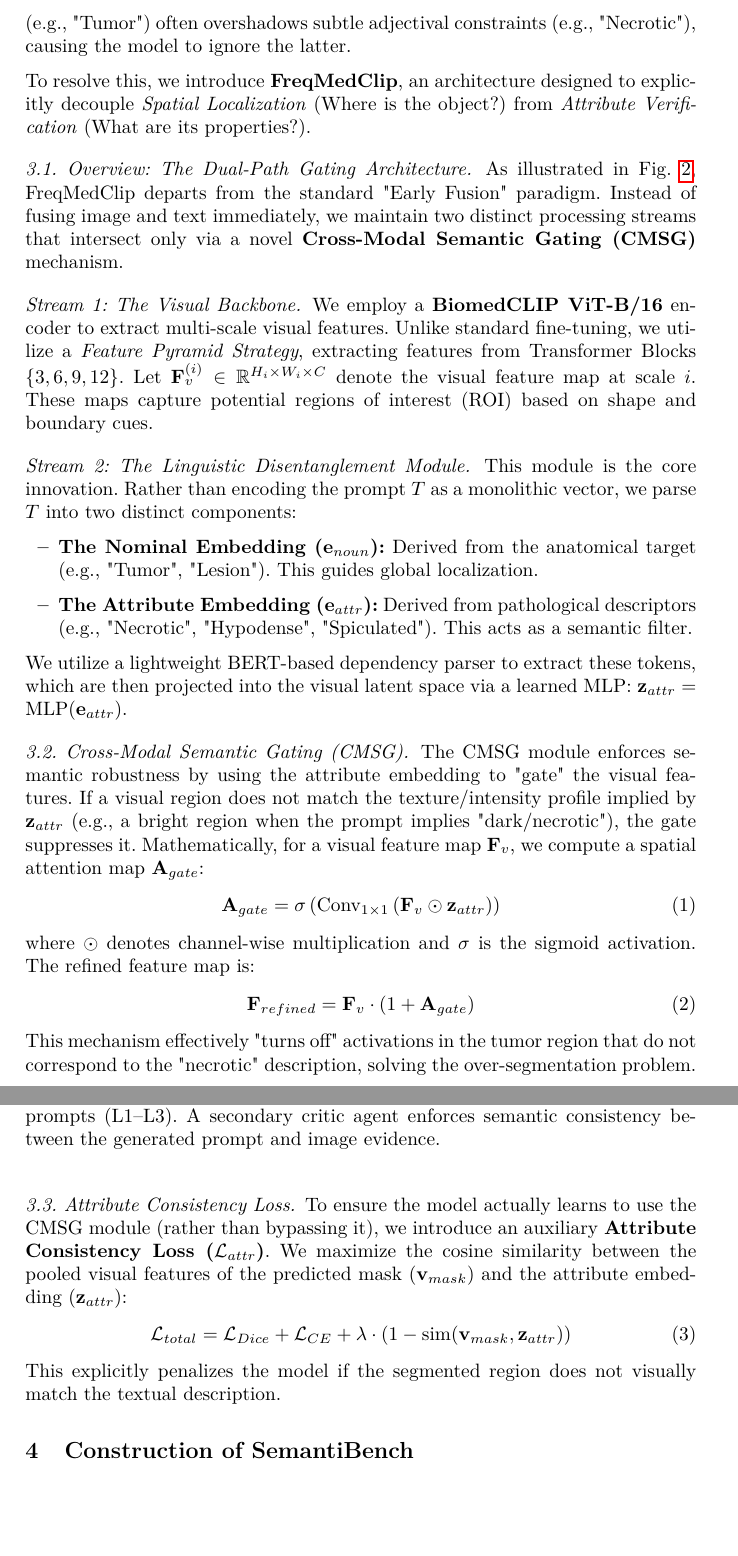
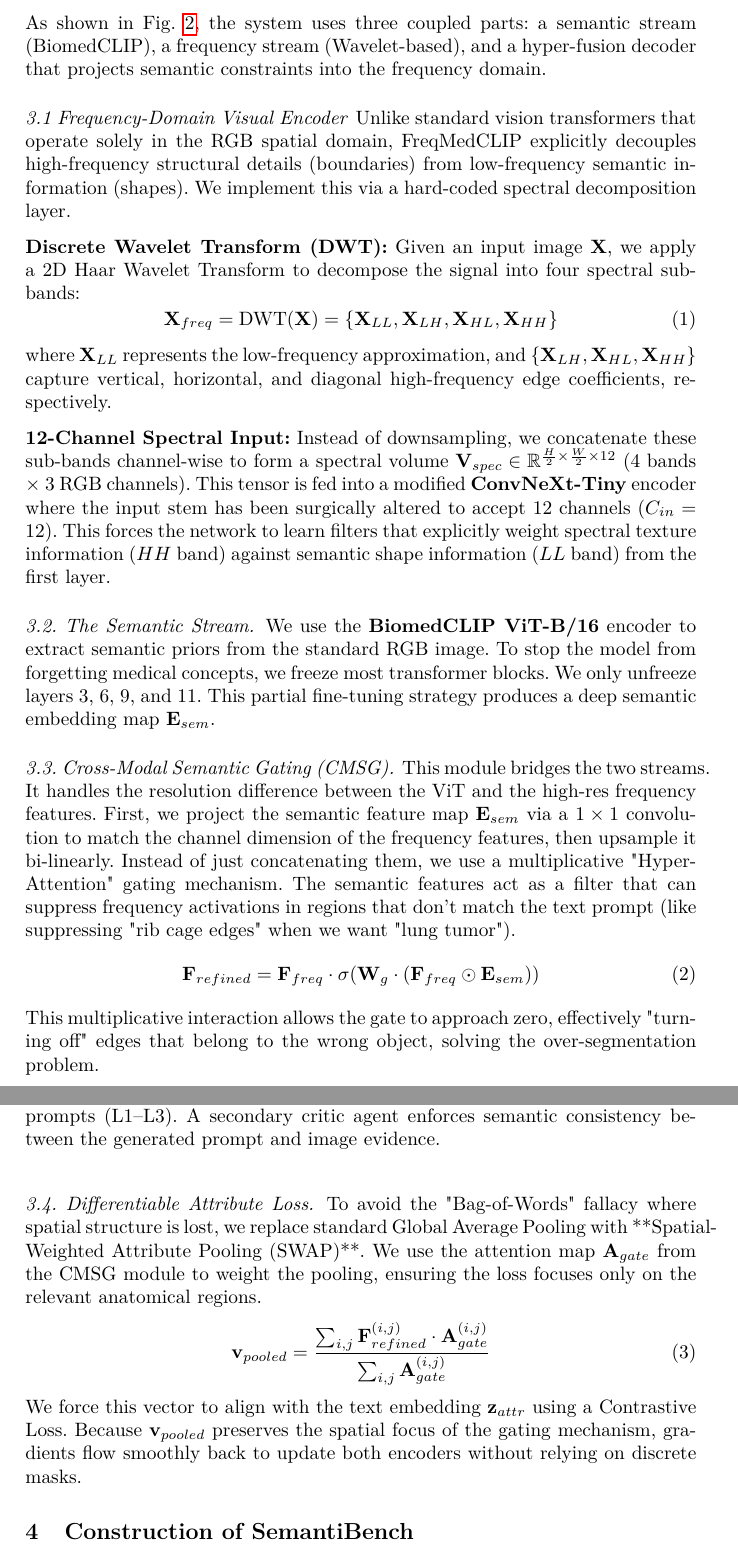
Before and after one commit to kiyo9w/Semantic_Collapse_Segment_Bench, a LaTeX thesis (paper.tex, which reads 03_methodology.tex): two parts of pages 4 and 5 of 8, joined at a grey line, cut at the place of the change, the shorter picture padded with empty space. Compiled offline with pdfLaTeX.

```diff
--- a/03_methodology.tex
+++ b/03_methodology.tex
@@ -36,39 +36,39 @@
     \label{fig:architecture}
 \end{figure}
 
-We attribute the phenomenon of \textit{Semantic Collapse} to the "Holistic Embedding Bias" in standard Vision-Language models. Architectures like BiomedParse utilize CLIP-style encoders that pool the entire prompt into a single vector ($\mathbf{e}_{text}$). In this compressed latent space, the semantic mass of strong anatomical nouns (e.g., "Tumor") often overshadows subtle adjectival constraints (e.g., "Necrotic"), causing the model to ignore the latter.
+We designed FreqMedCLIP as a dual-stream hybrid architecture to fix the generic "semantic collapse" seen in standard Vision Transformers. The model separates two distinct learning tasks: global semantic alignment (what is the object?) and local boundary delineation (where are the edges?).
 
-To resolve this, we introduce \textbf{FreqMedClip}, an architecture designed to explicitly decouple \textit{Spatial Localization} (Where is the object?) from \textit{Attribute Verification} (What are its properties?).
+As shown in Fig.~\ref{fig:architecture}, the system uses three coupled parts: a semantic stream (BiomedCLIP), a frequency stream (Wavelet-based), and a hyper-fusion decoder that projects semantic constraints into the frequency domain.
 
-\paragraph{3.1. Overview: The Dual-Path Gating Architecture.}
-As illustrated in Fig.~\ref{fig:architecture}, FreqMedClip departs from the standard "Early Fusion" paradigm. Instead of fusing image and text immediately, we maintain two distinct processing streams that intersect only via a novel \textbf{Cross-Modal Semantic Gating (CMSG)} mechanism.
+\paragraph{3.1 Frequency-Domain Visual Encoder}
 
-\paragraph{Stream 1: The Visual Backbone.}
-We employ a \textbf{BiomedCLIP ViT-B/16} encoder to extract multi-scale visual features. Unlike standard fine-tuning, we utilize a \textit{Feature Pyramid Strategy}, extracting features from Transformer Blocks $\{3, 6, 9, 12\}$. Let $\mathbf{F}_{v}^{(i)} \in \mathbb{R}^{H_i \times W_i \times C}$ denote the visual feature map at scale $i$. These maps capture potential regions of interest (ROI) based on shape and boundary cues.
+Unlike standard vision transformers that operate solely in the RGB spatial domain, FreqMedCLIP explicitly decouples high-frequency structural details (boundaries) from low-frequency semantic information (shapes). We implement this via a hard-coded spectral decomposition layer.
 
-\paragraph{Stream 2: The Linguistic Disentanglement Module.}
-This module is the core innovation. Rather than encoding the prompt $T$ as a monolithic vector, we parse $T$ into two distinct components:
-\begin{itemize}
-    \item \textbf{The Nominal Embedding ($\mathbf{e}_{noun}$):} Derived from the anatomical target (e.g., "Tumor", "Lesion"). This guides global localization.
-    \item \textbf{The Attribute Embedding ($\mathbf{e}_{attr}$):} Derived from pathological descriptors (e.g., "Necrotic", "Hypodense", "Spiculated"). This acts as a semantic filter.
-\end{itemize}
-We utilize a lightweight BERT-based dependency parser to extract these tokens, which are then projected into the visual latent space via a learned MLP: $\mathbf{z}_{attr} = \text{MLP}(\mathbf{e}_{attr})$.
+\textbf{Discrete Wavelet Transform (DWT):}
+Given an input image $\mathbf{X}$, we apply a 2D Haar Wavelet Transform to decompose the signal into four spectral sub-bands:
+\begin{equation}
+    \mathbf{X}_{freq} = \text{DWT}(\mathbf{X}) = \{ \mathbf{X}_{LL}, \mathbf{X}_{LH}, \mathbf{X}_{HL}, \mathbf{X}_{HH} \}
+\end{equation}
+where $\mathbf{X}_{LL}$ represents the low-frequency approximation, and $\{\mathbf{X}_{LH}, \mathbf{X}_{HL}, \mathbf{X}_{HH}\}$ capture vertical, horizontal, and diagonal high-frequency edge coefficients, respectively.
 
-\paragraph{3.2. Cross-Modal Semantic Gating (CMSG).}
-The CMSG module enforces semantic robustness by using the attribute embedding to "gate" the visual features. If a visual region does not match the texture/intensity profile implied by $\mathbf{z}_{attr}$ (e.g., a bright region when the prompt implies "dark/necrotic"), the gate suppresses it.
-Mathematically, for a visual feature map $\mathbf{F}_{v}$, we compute a spatial attention map $\mathbf{A}_{gate}$:
+\textbf{12-Channel Spectral Input:}
+Instead of downsampling, we concatenate these sub-bands channel-wise to form a spectral volume $\mathbf{V}_{spec} \in \mathbb{R}^{\frac{H}{2} \times \frac{W}{2} \times 12}$ (4 bands $\times$ 3 RGB channels). This tensor is fed into a modified \textbf{ConvNeXt-Tiny} encoder where the input stem has been surgically altered to accept 12 channels ($C_{in}=12$). This forces the network to learn filters that explicitly weight spectral texture information ($HH$ band) against semantic shape information ($LL$ band) from the first layer.
+
+\paragraph{3.2. The Semantic Stream.}
+We use the \textbf{BiomedCLIP ViT-B/16} encoder to extract semantic priors from the standard RGB image. To stop the model from forgetting medical concepts, we freeze most transformer blocks. We only unfreeze layers 3, 6, 9, and 11. This partial fine-tuning strategy produces a deep semantic embedding map $\mathbf{E}_{sem}$.
+
+\paragraph{3.3. Cross-Modal Semantic Gating (CMSG).}
+This module bridges the two streams. It handles the resolution difference between the ViT and the high-res frequency features.
+First, we project the semantic feature map $\mathbf{E}_{sem}$ via a $1 \times 1$ convolution to match the channel dimension of the frequency features, then upsample it bi-linearly.
+Instead of just concatenating them, we use a multiplicative "Hyper-Attention" gating mechanism. The semantic features act as a filter that can suppress frequency activations in regions that don't match the text prompt (like suppressing "rib cage edges" when we want "lung tumor").
 \begin{equation}
-    \mathbf{A}_{gate} = \sigma \left( \text{Conv}_{1\times1} \left( \mathbf{F}_{v} \odot \mathbf{z}_{attr} \right) \right)
+    \mathbf{F}_{refined} = \mathbf{F}_{freq} \cdot \sigma(\mathbf{W}_g \cdot (\mathbf{F}_{freq} \odot \mathbf{E}_{sem}))
 \end{equation}
-where $\odot$ denotes channel-wise multiplication and $\sigma$ is the sigmoid activation. The refined feature map is:
+This multiplicative interaction allows the gate to approach zero, effectively "turning off" edges that belong to the wrong object, solving the over-segmentation problem.
+
+\paragraph{3.4. Differentiable Attribute Loss.}
+To avoid the "Bag-of-Words" fallacy where spatial structure is lost, we replace standard Global Average Pooling with **Spatial-Weighted Attribute Pooling (SWAP)**. We use the attention map $\mathbf{A}_{gate}$ from the CMSG module to weight the pooling, ensuring the loss focuses only on the relevant anatomical regions.
 \begin{equation}
-    \mathbf{F}_{refined} = \mathbf{F}_{v} \cdot (1 + \mathbf{A}_{gate})
+    \mathbf{v}_{pooled} = \frac{\sum_{i,j} \mathbf{F}_{refined}^{(i,j)} \cdot \mathbf{A}_{gate}^{(i,j)}}{\sum_{i,j} \mathbf{A}_{gate}^{(i,j)}}
 \end{equation}
-This mechanism effectively "turns off" activations in the tumor region that do not correspond to the "necrotic" description, solving the over-segmentation problem.
-
-\paragraph{3.3. Attribute Consistency Loss.}
-To ensure the model actually learns to use the CMSG module (rather than bypassing it), we introduce an auxiliary \textbf{Attribute Consistency Loss ($\mathcal{L}_{attr}$)}. We maximize the cosine similarity between the pooled visual features of the predicted mask ($\mathbf{v}_{mask}$) and the attribute embedding ($\mathbf{z}_{attr}$):
-\begin{equation}
-    \mathcal{L}_{total} = \mathcal{L}_{Dice} + \mathcal{L}_{CE} + \lambda \cdot (1 - \text{sim}(\mathbf{v}_{mask}, \mathbf{z}_{attr}))
-\end{equation}
-This explicitly penalizes the model if the segmented region does not visually match the textual description.
+We force this vector to align with the text embedding $\mathbf{z}_{attr}$ using a Contrastive Loss. Because $\mathbf{v}_{pooled}$ preserves the spatial focus of the gating mechanism, gradients flow smoothly back to update both encoders without relying on discrete masks.
```
Also changed, not shown: 00_abstract.tex (+1 -1 lines), 04_experimental_setup.tex (+3 -0 lines), Semantic_Collapse_Segment_Bench.pdf (added), paper.pdf (deleted), 3 other files.
